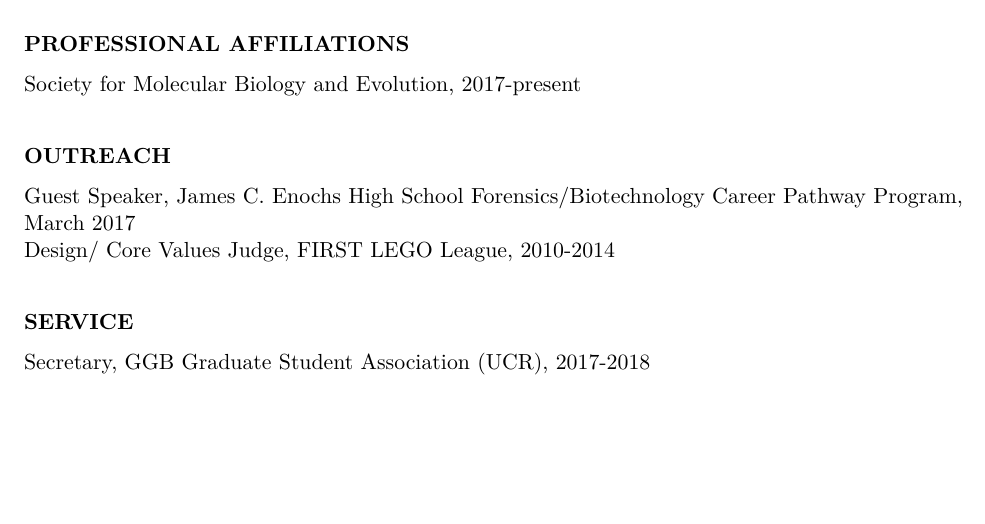
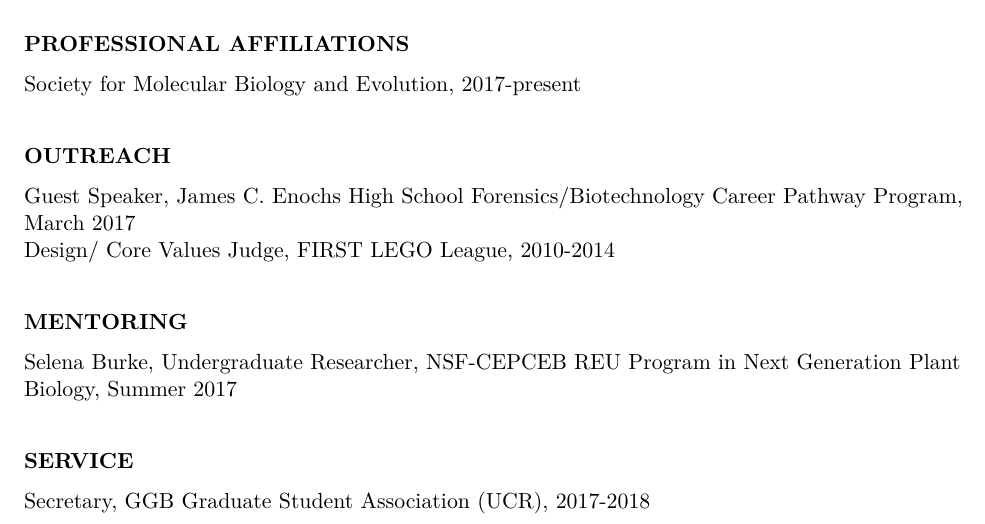
Before and after one commit to cjfiscus/CV, an R Markdown document (CV.Rmd): part of page 2 of 2, cut so that both start at the same text, the shorter picture padded with empty space. The pictures show the output file CV.pdf that the author committed with the source.

```diff
--- a/CV.Rmd
+++ b/CV.Rmd
@@ -77,5 +77,8 @@
 Guest Speaker, James C. Enochs High School Forensics/Biotechnology Career Pathway Program, March 2017
 Design/ Core Values Judge, FIRST LEGO League, 2010-2014
 
+#### MENTORING
+Selena Burke, Undergraduate Researcher, NSF-CEPCEB REU Program in Next Generation Plant Biology, Summer 2017
+
 #### SERVICE
 Secretary, GGB Graduate Student Association (UCR), 2017-2018
```
Also changed, not shown: CV.pdf, 1 other file.
